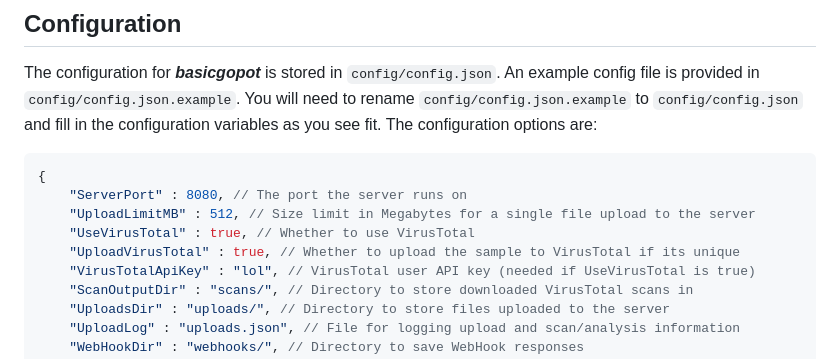
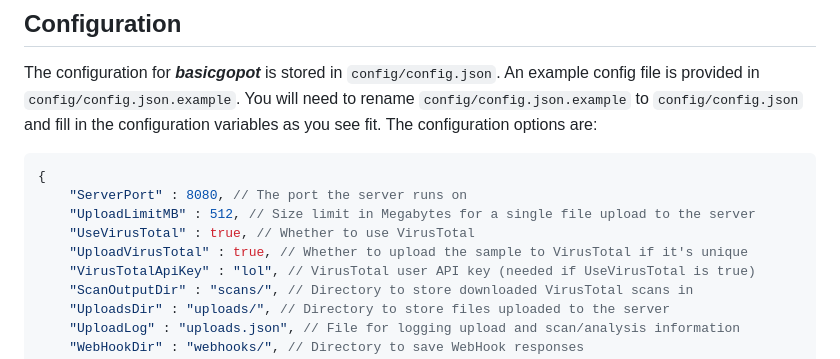
Before and after one commit to morgenm/basicgopot, a Markdown page: README.md, the part around the change. GitHub-like rendering.

Commit message:
Fixed typo in README.

```diff
--- a/README.md
+++ b/README.md
@@ -61,7 +61,7 @@ The configuration for **_basicgopot_** is stored in `config/config.json`. An exa
     "ServerPort" : 8080, // The port the server runs on
     "UploadLimitMB" : 512, // Size limit in Megabytes for a single file upload to the server
     "UseVirusTotal" : true, // Whether to use VirusTotal
-    "UploadVirusTotal" : true, // Whether to upload the sample to VirusTotal if its unique
+    "UploadVirusTotal" : true, // Whether to upload the sample to VirusTotal if it's unique
     "VirusTotalApiKey" : "lol", // VirusTotal user API key (needed if UseVirusTotal is true)
     "ScanOutputDir" : "scans/", // Directory to store downloaded VirusTotal scans in
     "UploadsDir" : "uploads/", // Directory to store files uploaded to the server
```
